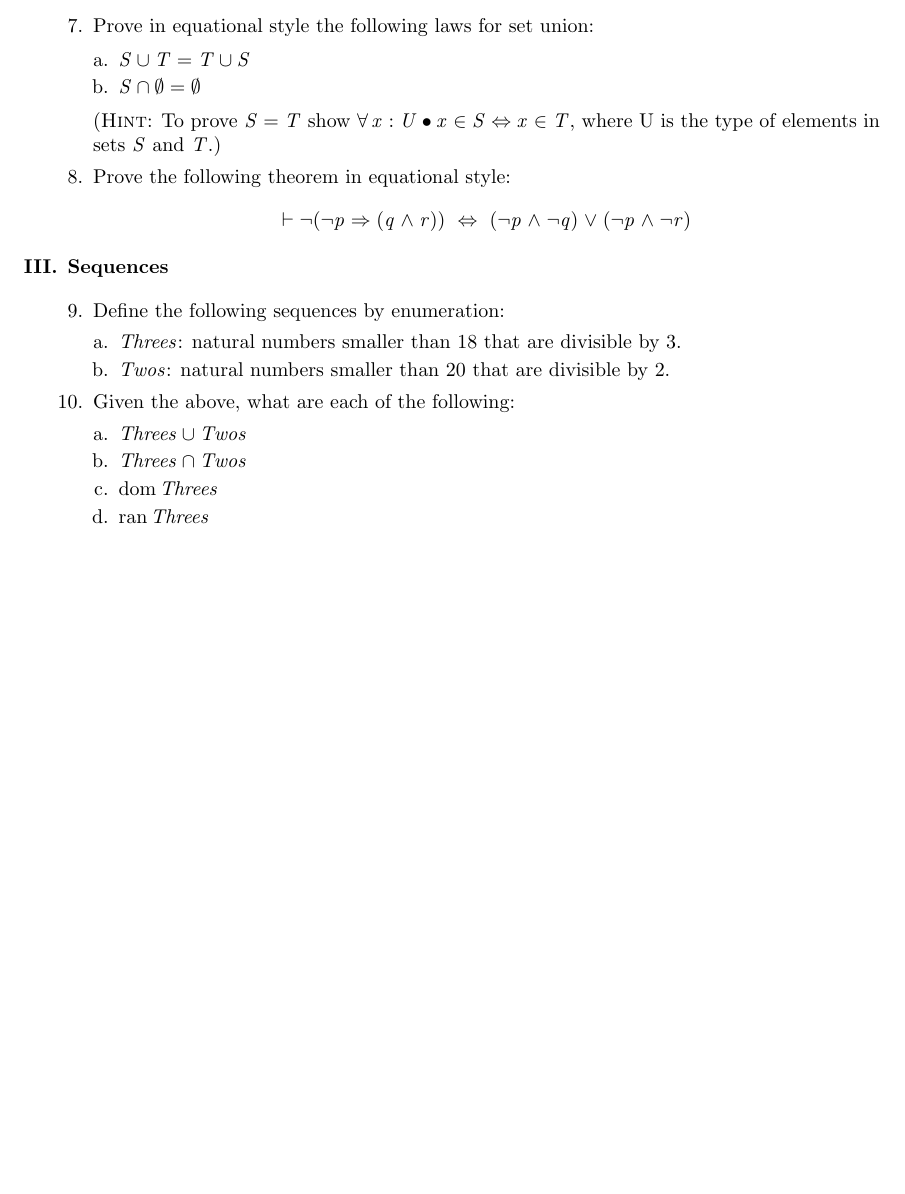
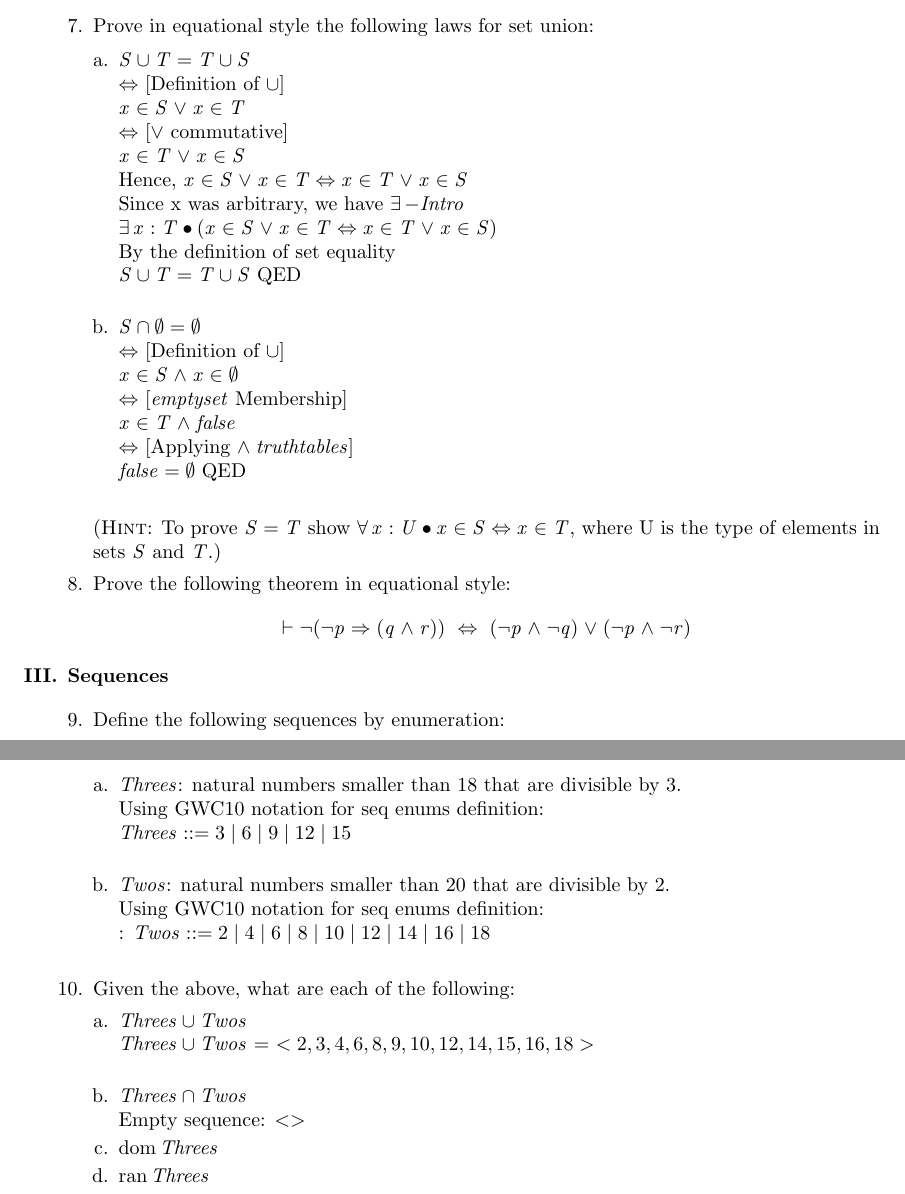
Before and after one commit to darioalessandro/17-651-D, a LaTeX problem sheet (HW4/hw4.tex): part of page 2 of 3 before the commit and two parts of pages 3 and 4 of 4 after it, the two joined at a grey line, cut so that both start at the same text, the shorter picture padded with empty space. Compiled offline with pdfLaTeX.

Commit message:
save progress

```diff
--- a/HW4/hw4.tex
+++ b/HW4/hw4.tex
@@ -103,8 +105,26 @@ $\vdash x\in\emptyset ~~\iff~~ \mathit{false}$& $\emptyset$ Membership\\
 \item Prove in equational style the following laws for set union:
 
 \begin{enumerate}[a.]
-\item $S\cup T=T\cup S$
-\item $S\cap\emptyset= \emptyset$
+\item $S\cup T=T\cup S$ \\
+  $\iff$ [Definition of $\cup$] \\
+  $x \in S \lor x \in T $ \\
+  $\iff$ [$\lor$ commutative]\\
+  $ x \in T \lor x \in S $ \\
+  Hence, $ x \in S \lor x \in T \iff x \in T \lor x \in S $ \\
+  Since x was arbitrary, we have $\exists-Intro$ \\
+  $\exists x:T \bullet (x \in S \lor x \in T \iff x \in T \lor x \in S )$ \\
+  By the definition of set equality \\
+  $ S \cup T= T\cup S$ QED \\
+
+\item $S\cap\emptyset= \emptyset$ \\
+  $\iff$ [Definition of $\cup$] \\
+  $x \in S \land x \in \emptyset $ \\
+  $\iff$ [$emptyset$ Membership]\\
+  $ x \in T \land false $ \\
+  $\iff$ [Applying $\land truth tables$] \\
+  $false = {\emptyset}$ QED\\
+
+
 \end{enumerate}
 (\textsc{Hint}: To prove $S=T$ show $\forall x: U \bullet x \in S\Leftrightarrow x\in T$, where U is the type of elements in sets $S$ and $T$.)
 \item Prove the following theorem in equational style:
@@ -119,15 +139,22 @@ $$ \vdash \neg(\neg p \implies (q\land r))~~\iff~~(\neg p\land \neg q)\lor(\neg
 
 \item Define the following sequences by enumeration:
 \begin{enumerate}[a.]
-\item $Threes$: natural numbers smaller than 18 that are divisible by 3.
-\item  $Twos$: natural numbers smaller than 20 that are divisible by 2.
+\item $Threes$: natural numbers smaller than 18 that are divisible by 3. \\
+  Using GWC10 notation for seq enums definition: \\
+  $Threes::= 3 | 6 |  9 | 12 | 15$ \\
+\item  $Twos$: natural numbers smaller than 20 that are divisible by 2. \\
+  Using GWC10 notation for seq enums definition: \\:
+  $Twos::= 2 | 4 | 6 | 8 | 10 | 12 | 14 | 16 | 18$ \\
 \end{enumerate}
 
 \item Given the above, what are each of the following:
 \begin{enumerate}[a.]
-\item $Threes \cup Twos$
-\item $Threes \cap Twos$
+\item $Threes \cup Twos$ \\
+  $Threes \cup Twos$ = $<2,3,4,6,8,9,10,12,14,15,16,18 >$ \\
+\item $Threes \cap Twos$ \\
+  Empty sequence: $<>$
 \item $\dom Threes$
+
 \item $\ran Threes$
 \item $\dom Twos \dres Threes$
 \item $(5 \upto 8)\dres (Threes \frown Twos)$\\
```
Also changed, not shown: HW4/hw4.pdf, HW4/hw4.tex (10 more changed lines), 2 other files.
